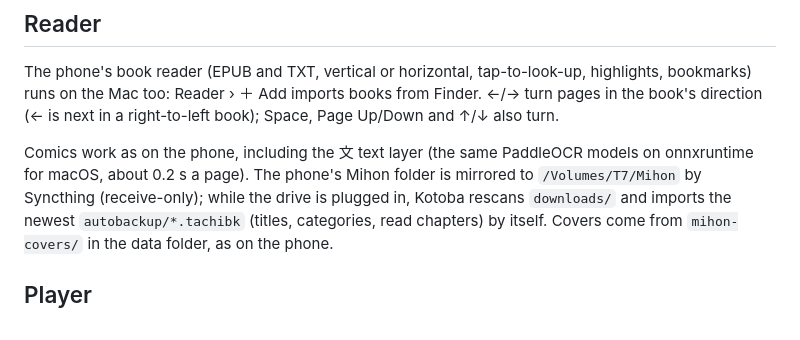
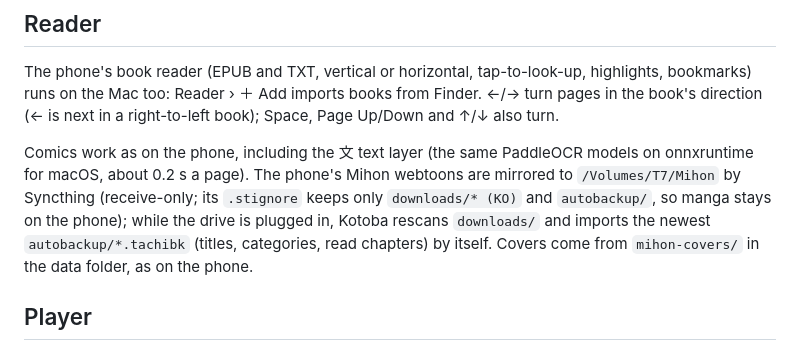
Before and after one commit to Leow210/kotoba, a Markdown page: desktop/README.md, the part around the change. Drawn GitHub-style.

Commit message:
Mac README: only Korean webtoon sources are mirrored from Mihon

```diff
--- a/desktop/README.md
+++ b/desktop/README.md
@@ -37,7 +37,7 @@ Mac too: Reader › ＋ Add imports books from Finder. ←/→ turn pages in the
 right-to-left book); Space, Page Up/Down and ↑/↓ also turn.
 
 Comics work as on the phone, including the 文 text layer (the same PaddleOCR models on onnxruntime for macOS,
-about 0.2 s a page). The phone's Mihon folder is mirrored to `/Volumes/T7/Mihon` by Syncthing (receive-only);
+about 0.2 s a page). The phone's Mihon webtoons are mirrored to `/Volumes/T7/Mihon` by Syncthing (receive-only; its `.stignore` keeps only `downloads/* (KO)` and `autobackup/`, so manga stays on the phone);
 while the drive is plugged in, Kotoba rescans `downloads/` and imports the newest `autobackup/*.tachibk` (titles,
 categories, read chapters) by itself. Covers come from `mihon-covers/` in the data folder, as on the phone.
 
```
